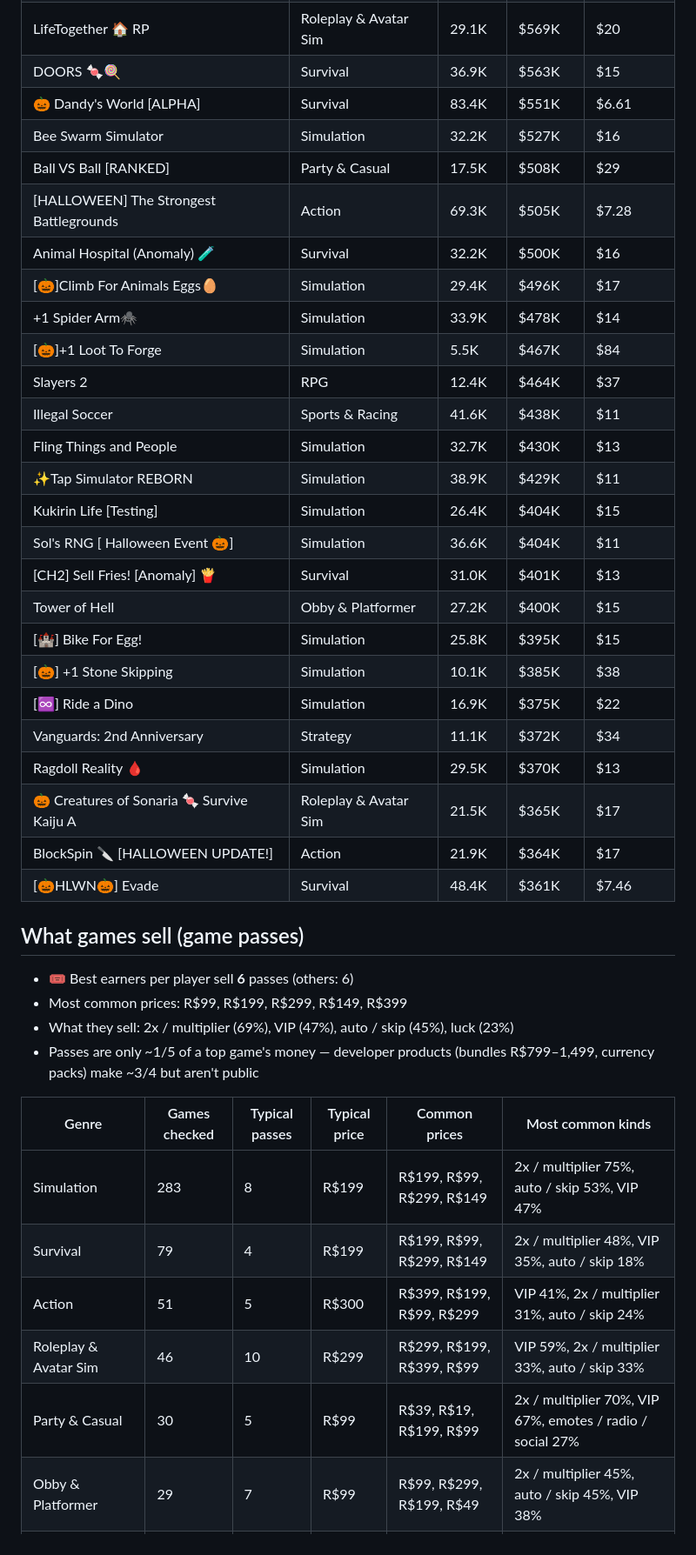
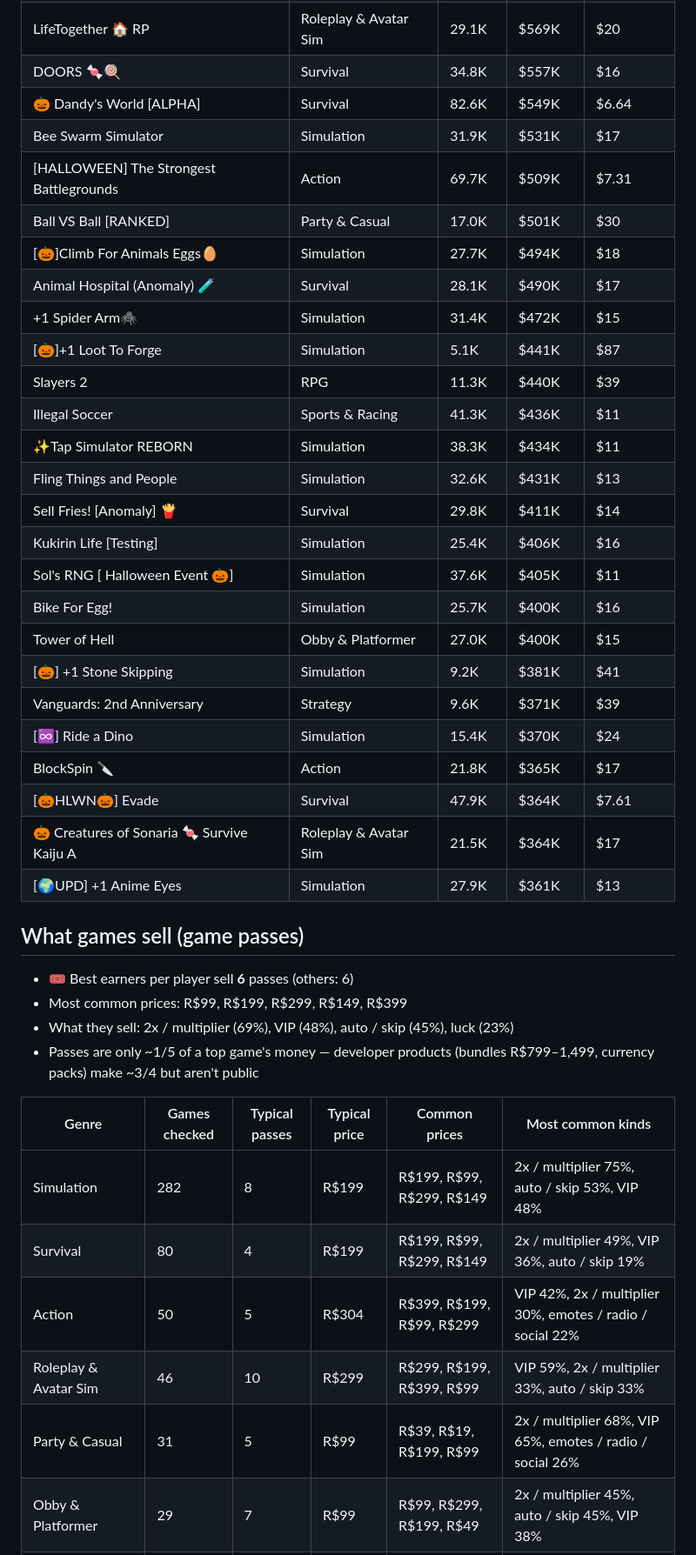
Before and after one commit to F-TestR/TrendBot, a Markdown page: reports/money.md, the part around one of its changes. Shown at 87% size. Rendered like a GitHub page.

```diff
--- a/reports/money.md
+++ b/reports/money.md
@@ -231,43 +231,43 @@ Estimated from RoWatcher's revenue model over the last 7 days; games with 400+ c
 | LifeTogether 🏠 RP  | Roleplay & Avatar Sim | 29.1K | $569K | $20 |
-| DOORS 🍬🍭 | Survival | 36.9K | $563K | $15 |
-| 🎃 Dandy's World [ALPHA] | Survival | 83.4K | $551K | $6.61 |
-| Bee Swarm Simulator | Simulation | 32.2K | $527K | $16 |
-| Ball VS Ball [RANKED] | Party & Casual | 17.5K | $508K | $29 |
-| [HALLOWEEN] The Strongest Battlegrounds | Action | 69.3K | $505K | $7.28 |
-| Animal Hospital (Anomaly) 🧪 | Survival | 32.2K | $500K | $16 |
-| [🎃]Climb For Animals Eggs🥚 | Simulation | 29.4K | $496K | $17 |
-| +1 Spider Arm🕷️ | Simulation | 33.9K | $478K | $14 |
-| [🎃]+1 Loot To Forge | Simulation | 5.5K | $467K | $84 |
-| Slayers 2 | RPG | 12.4K | $464K | $37 |
-| Illegal Soccer | Sports & Racing | 41.6K | $438K | $11 |
-| Fling Things and People | Simulation | 32.7K | $430K | $13 |
-| ✨Tap Simulator REBORN | Simulation | 38.9K | $429K | $11 |
-| Kukirin Life [Testing] | Simulation | 26.4K | $404K | $15 |
-| Sol's RNG [ Halloween Event 🎃] | Simulation | 36.6K | $404K | $11 |
-| [CH2] Sell Fries! [Anomaly] 🍟 | Survival | 31.0K | $401K | $13 |
-| Tower of Hell | Obby & Platformer | 27.2K | $400K | $15 |
-| [🏰] Bike For Egg! | Simulation | 25.8K | $395K | $15 |
-| [🎃] +1 Stone Skipping | Simulation | 10.1K | $385K | $38 |
-| [♾️] Ride a Dino | Simulation | 16.9K | $375K | $22 |
-| Vanguards: 2nd Anniversary | Strategy | 11.1K | $372K | $34 |
-| Ragdoll Reality 🩸 | Simulation | 29.5K | $370K | $13 |
-| 🎃 Creatures of Sonaria 🍬 Survive Kaiju A | Roleplay & Avatar Sim | 21.5K | $365K | $17 |
-| BlockSpin 🔪 [HALLOWEEN UPDATE!] | Action | 21.9K | $364K | $17 |
-| [🎃HLWN🎃] Evade  | Survival | 48.4K | $361K | $7.46 |
+| DOORS 🍬🍭 | Survival | 34.8K | $557K | $16 |
+| 🎃 Dandy's World [ALPHA] | Survival | 82.6K | $549K | $6.64 |
+| Bee Swarm Simulator | Simulation | 31.9K | $531K | $17 |
+| [HALLOWEEN] The Strongest Battlegrounds | Action | 69.7K | $509K | $7.31 |
+| Ball VS Ball [RANKED] | Party & Casual | 17.0K | $501K | $30 |
+| [🎃]Climb For Animals Eggs🥚 | Simulation | 27.7K | $494K | $18 |
+| Animal Hospital (Anomaly) 🧪 | Survival | 28.1K | $490K | $17 |
+| +1 Spider Arm🕷️ | Simulation | 31.4K | $472K | $15 |
+| [🎃]+1 Loot To Forge | Simulation | 5.1K | $441K | $87 |
+| Slayers 2 | RPG | 11.3K | $440K | $39 |
+| Illegal Soccer | Sports & Racing | 41.3K | $436K | $11 |
+| ✨Tap Simulator REBORN | Simulation | 38.3K | $434K | $11 |
+| Fling Things and People | Simulation | 32.6K | $431K | $13 |
+| Sell Fries! [Anomaly] 🍟 | Survival | 29.8K | $411K | $14 |
+| Kukirin Life [Testing] | Simulation | 25.4K | $406K | $16 |
+| Sol's RNG [ Halloween Event 🎃] | Simulation | 37.6K | $405K | $11 |
+| Bike For Egg! | Simulation | 25.7K | $400K | $16 |
+| Tower of Hell | Obby & Platformer | 27.0K | $400K | $15 |
+| [🎃] +1 Stone Skipping | Simulation | 9.2K | $381K | $41 |
+| Vanguards: 2nd Anniversary | Strategy | 9.6K | $371K | $39 |
+| [♾️] Ride a Dino | Simulation | 15.4K | $370K | $24 |
+| BlockSpin 🔪  | Action | 21.8K | $365K | $17 |
+| [🎃HLWN🎃] Evade  | Survival | 47.9K | $364K | $7.61 |
+| 🎃 Creatures of Sonaria 🍬 Survive Kaiju A | Roleplay & Avatar Sim | 21.5K | $364K | $17 |
+| [🌍UPD] +1 Anime Eyes | Simulation | 27.9K | $361K | $13 |
 ## What games sell (game passes)
 
 - 🎟️ Best earners per player sell **6** passes (others: 6)
 - Most common prices: R$99, R$199, R$299, R$149, R$399
-- What they sell: 2x / multiplier (69%), VIP (47%), auto / skip (45%), luck (23%)
+- What they sell: 2x / multiplier (69%), VIP (48%), auto / skip (45%), luck (23%)
 - Passes are only ~1/5 of a top game's money — developer products (bundles R$799–1,499, currency packs) make ~3/4 but aren't public
 
 | Genre | Games checked | Typical passes | Typical price | Common prices | Most common kinds |
 |---|---|---|---|---|---|
-| Simulation | 283 | 8 | R$199 | R$199, R$99, R$299, R$149 | 2x / multiplier 75%, auto / skip 53%, VIP 47% |
-| Survival | 79 | 4 | R$199 | R$199, R$99, R$299, R$149 | 2x / multiplier 48%, VIP 35%, auto / skip 18% |
-| Action | 51 | 5 | R$300 | R$399, R$199, R$99, R$299 | VIP 41%, 2x / multiplier 31%, auto / skip 24% |
+| Simulation | 282 | 8 | R$199 | R$199, R$99, R$299, R$149 | 2x / multiplier 75%, auto / skip 53%, VIP 48% |
+| Survival | 80 | 4 | R$199 | R$199, R$99, R$299, R$149 | 2x / multiplier 49%, VIP 36%, auto / skip 19% |
+| Action | 50 | 5 | R$304 | R$399, R$199, R$99, R$299 | VIP 42%, 2x / multiplier 30%, emotes / radio / social 22% |
 | Roleplay & Avatar Sim | 46 | 10 | R$299 | R$299, R$199, R$399, R$99 | VIP 59%, 2x / multiplier 33%, auto / skip 33% |
-| Party & Casual | 30 | 5 | R$99 | R$39, R$19, R$199, R$99 | 2x / multiplier 70%, VIP 67%, emotes / radio / social 27% |
+| Party & Casual | 31 | 5 | R$99 | R$39, R$19, R$199, R$99 | 2x / multiplier 68%, VIP 65%, emotes / radio / social 26% |
 | Obby & Platformer | 29 | 7 | R$99 | R$99, R$299, R$199, R$49 | 2x / multiplier 45%, auto / skip 45%, VIP 38% |
 | Strategy | 25 | 5 | R$340 | R$299, R$199, R$399, R$99 | VIP 60%, 2x / multiplier 52%, auto / skip 44% |
 | RPG | 23 | 6 | R$350 | R$500, R$399, R$499, R$250 | 2x / multiplier 48%, auto / skip 35%, extra slots / storage 30% |
```
Also changed, not shown: other parts of reports/money.md (+171 -171 lines).
